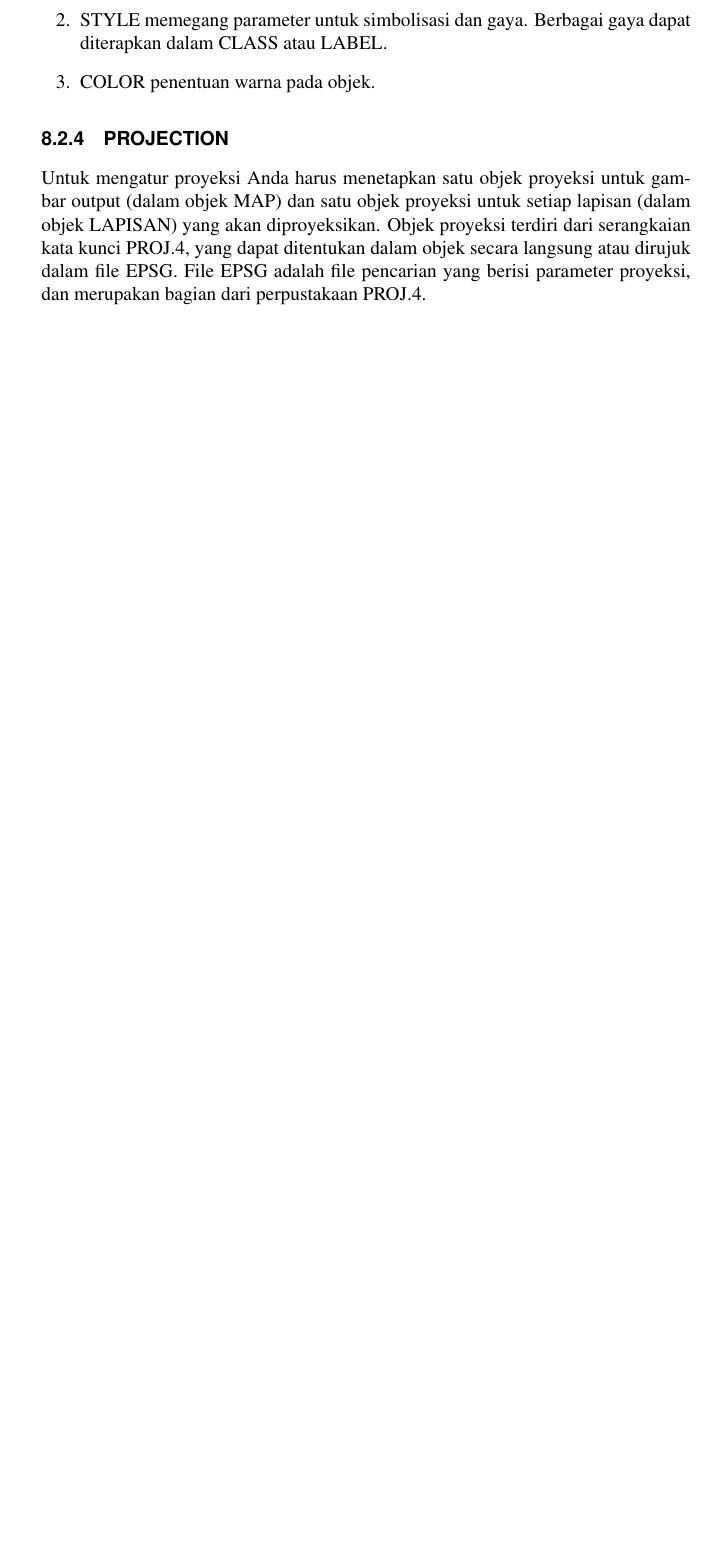
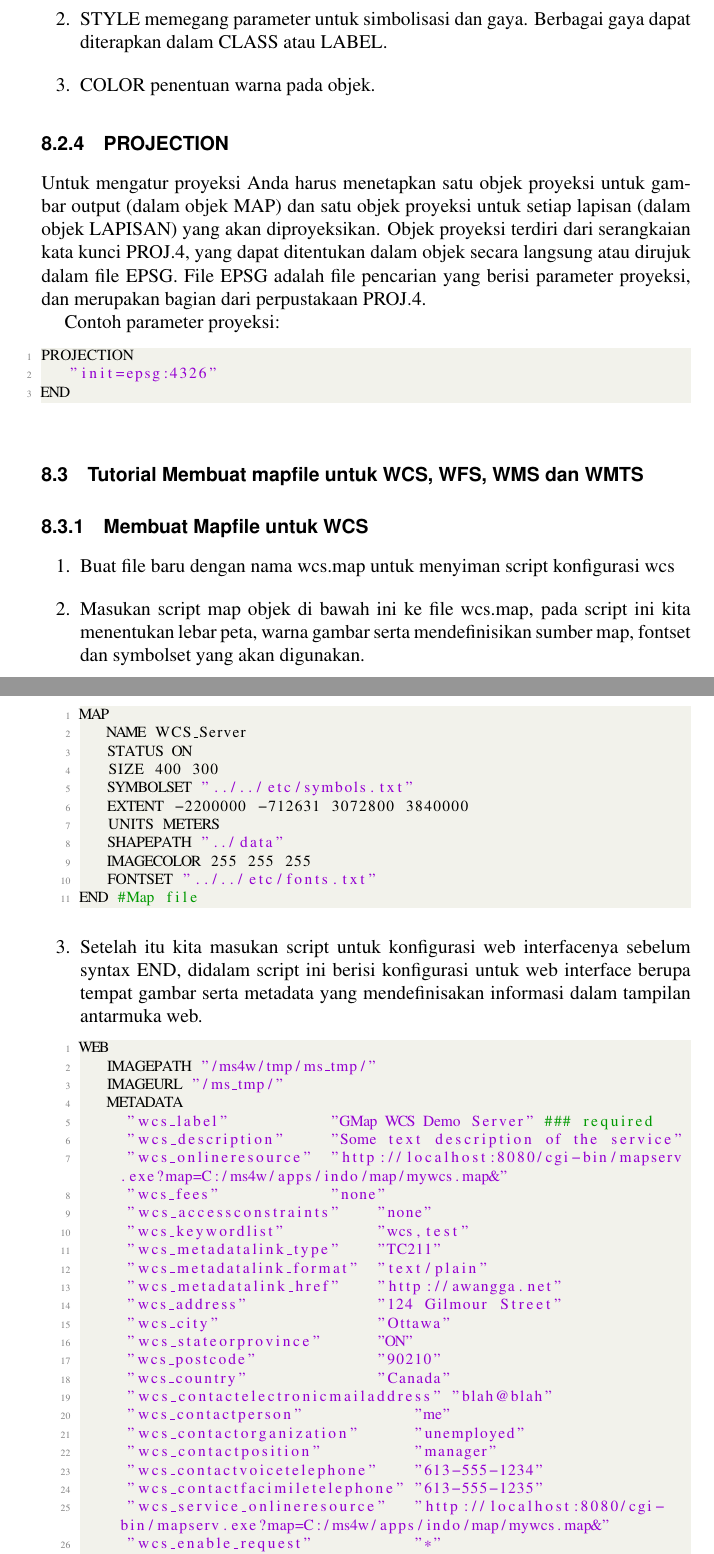
Before and after one commit to BukuInformatika/GIS2019, a LaTeX thesis (main.tex, which reads chapters/MAPFILE.tex): part of page 83 of 86 before the commit and two parts of pages 83 and 84 of 88 after it, the two joined at a grey line, cut so that both start at the same text, the shorter picture padded with empty space. Compiled offline with pdfLaTeX.

Commit message:
menambah materi mengenai Map File

```diff
--- a/chapters/MAPFILE.tex
+++ b/chapters/MAPFILE.tex
@@ -134,3 +134,61 @@ Penjelasan:
 
 \subsection{PROJECTION}
 Untuk mengatur proyeksi Anda harus menetapkan satu objek proyeksi untuk gambar output (dalam objek MAP) dan satu objek proyeksi untuk setiap lapisan (dalam objek LAPISAN) yang akan diproyeksikan. Objek proyeksi terdiri dari serangkaian kata kunci PROJ.4, yang dapat ditentukan dalam objek secara langsung atau dirujuk dalam file EPSG. File EPSG adalah file pencarian yang berisi parameter proyeksi, dan merupakan bagian dari perpustakaan PROJ.4.
+
+Contoh parameter proyeksi:
+\begin{lstlisting}
+PROJECTION
+   "init=epsg:4326"
+END
+\end{lstlisting}
+
+\section{Tutorial Membuat mapfile untuk WCS, WFS, WMS dan WMTS}
+\subsection{Membuat Mapfile untuk WCS}
+\begin{enumerate}
+\item Buat file baru dengan nama wcs.map untuk menyiman script konfigurasi wcs
+\item Masukan script map objek di bawah ini ke file wcs.map, pada script ini kita menentukan lebar peta, warna gambar serta mendefinisikan sumber map, fontset dan symbolset yang akan digunakan.
+\begin{lstlisting}
+MAP
+   NAME WCS_Server
+   STATUS ON
+   SIZE 400 300
+   SYMBOLSET "../../etc/symbols.txt"
+   EXTENT -2200000 -712631 3072800 3840000
+   UNITS METERS
+   SHAPEPATH "../data"
+   IMAGECOLOR 255 255 255
+   FONTSET "../../etc/fonts.txt"
+END #Map file
+\end{lstlisting}
+\item Setelah itu kita masukan script untuk konfigurasi web interfacenya sebelum syntax END, didalam script ini berisi konfigurasi untuk web interface berupa tempat gambar serta metadata yang mendefinisakan informasi dalam tampilan antarmuka web.
+\begin{lstlisting}
+WEB
+   IMAGEPATH "/ms4w/tmp/ms_tmp/"
+   IMAGEURL "/ms_tmp/"
+   METADATA
+     "wcs_label"           "GMap WCS Demo Server" ### required
+     "wcs_description"     "Some text description of the service"
+     "wcs_onlineresource"  "http://localhost:8080/cgi-bin/mapserv.exe?map=C:/ms4w/apps/indo/map/mywcs.map&"
+     "wcs_fees"            "none"
+     "wcs_accessconstraints"    "none"
+     "wcs_keywordlist"          "wcs,test"
+     "wcs_metadatalink_type"    "TC211"
+     "wcs_metadatalink_format"  "text/plain"
+     "wcs_metadatalink_href"    "http://awangga.net"
+     "wcs_address"              "124 Gilmour Street"
+     "wcs_city"                 "Ottawa"
+     "wcs_stateorprovince"      "ON"
+     "wcs_postcode"             "90210"
+     "wcs_country"              "Canada"
+     "wcs_contactelectronicmailaddress" "blah@blah"
+     "wcs_contactperson"            "me"
+     "wcs_contactorganization"      "unemployed"
+     "wcs_contactposition"          "manager"
+     "wcs_contactvoicetelephone"    "613-555-1234"
+     "wcs_contactfacimiletelephone" "613-555-1235"
+     "wcs_service_onlineresource"   "http://localhost:8080/cgi-bin/mapserv.exe?map=C:/ms4w/apps/indo/map/mywcs.map&"
+     "wcs_enable_request"           "*"
+   END #Metadata
+ END #Web
+\end{lstlisting}
+\end{enumerate}
```
Also changed, not shown: main.pdf.
